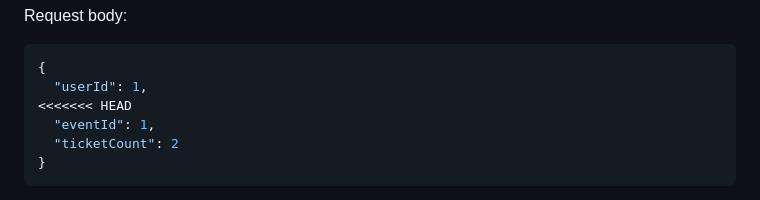
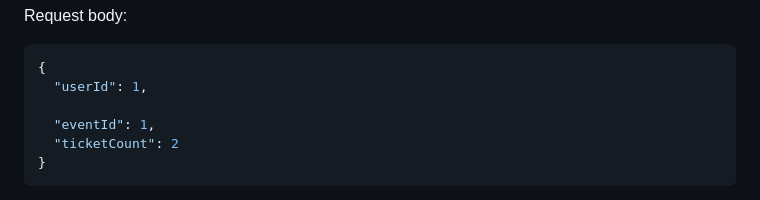
Before and after one commit to maryem37/kafkaProject, a Markdown page: README.md, the part around the change. GitHub-like rendering.

Commit message:
Fix JSON formatting in README.md

````diff
--- a/README.md
+++ b/README.md
@@ -324,7 +324,7 @@ Request body:
 ```json
 {
   "userId": 1,
-<<<<<<< HEAD
+
   "eventId": 1,
   "ticketCount": 2
 }
````
